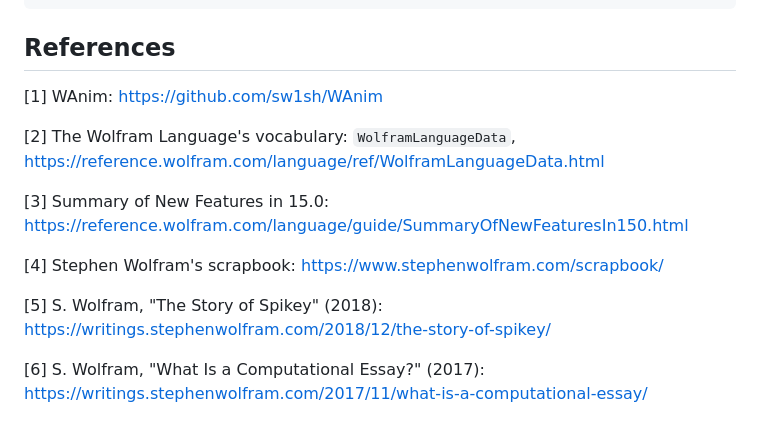
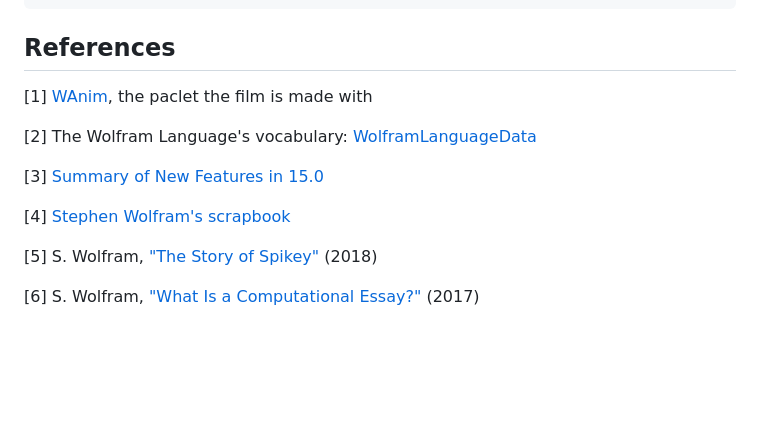
Before and after one commit to WolframInstitute/WolframFilm, a Markdown page: notebook/In1.md, the part around the change. Drawn GitHub-style; blank space fills up the shorter version.

Commit message:
References are links
Co-Authored-By: Claude Opus 5.5 <noreply@anthropic.com>
Claude-Session: https://claude.ai/code/session_014im8uSEyFGdJ8NirnBf5GY

```diff
--- a/notebook/In1.md
+++ b/notebook/In1.md
@@ -1000,14 +1000,14 @@ video = Video[CopyFile["In1.mp4", CloudObject["WolframFilm/In1.mp4", Permissions
 
 ## References
 
-[1] WAnim: https://github.com/sw1sh/WAnim
+[1] [WAnim](https://github.com/sw1sh/WAnim), the paclet the film is made with
 
-[2] The Wolfram Language's vocabulary: `WolframLanguageData`, https://reference.wolfram.com/language/ref/WolframLanguageData.html
+[2] The Wolfram Language's vocabulary: [WolframLanguageData](https://reference.wolfram.com/language/ref/WolframLanguageData.html)
 
-[3] Summary of New Features in 15.0: https://reference.wolfram.com/language/guide/SummaryOfNewFeaturesIn150.html
+[3] [Summary of New Features in 15.0](https://reference.wolfram.com/language/guide/SummaryOfNewFeaturesIn150.html)
 
-[4] Stephen Wolfram's scrapbook: https://www.stephenwolfram.com/scrapbook/
+[4] [Stephen Wolfram's scrapbook](https://www.stephenwolfram.com/scrapbook/)
 
-[5] S. Wolfram, "The Story of Spikey" (2018): https://writings.stephenwolfram.com/2018/12/the-story-of-spikey/
+[5] S. Wolfram, ["The Story of Spikey"](https://writings.stephenwolfram.com/2018/12/the-story-of-spikey/) (2018)
 
-[6] S. Wolfram, "What Is a Computational Essay?" (2017): https://writings.stephenwolfram.com/2017/11/what-is-a-computational-essay/
+[6] S. Wolfram, ["What Is a Computational Essay?"](https://writings.stephenwolfram.com/2017/11/what-is-a-computational-essay/) (2017)
```
